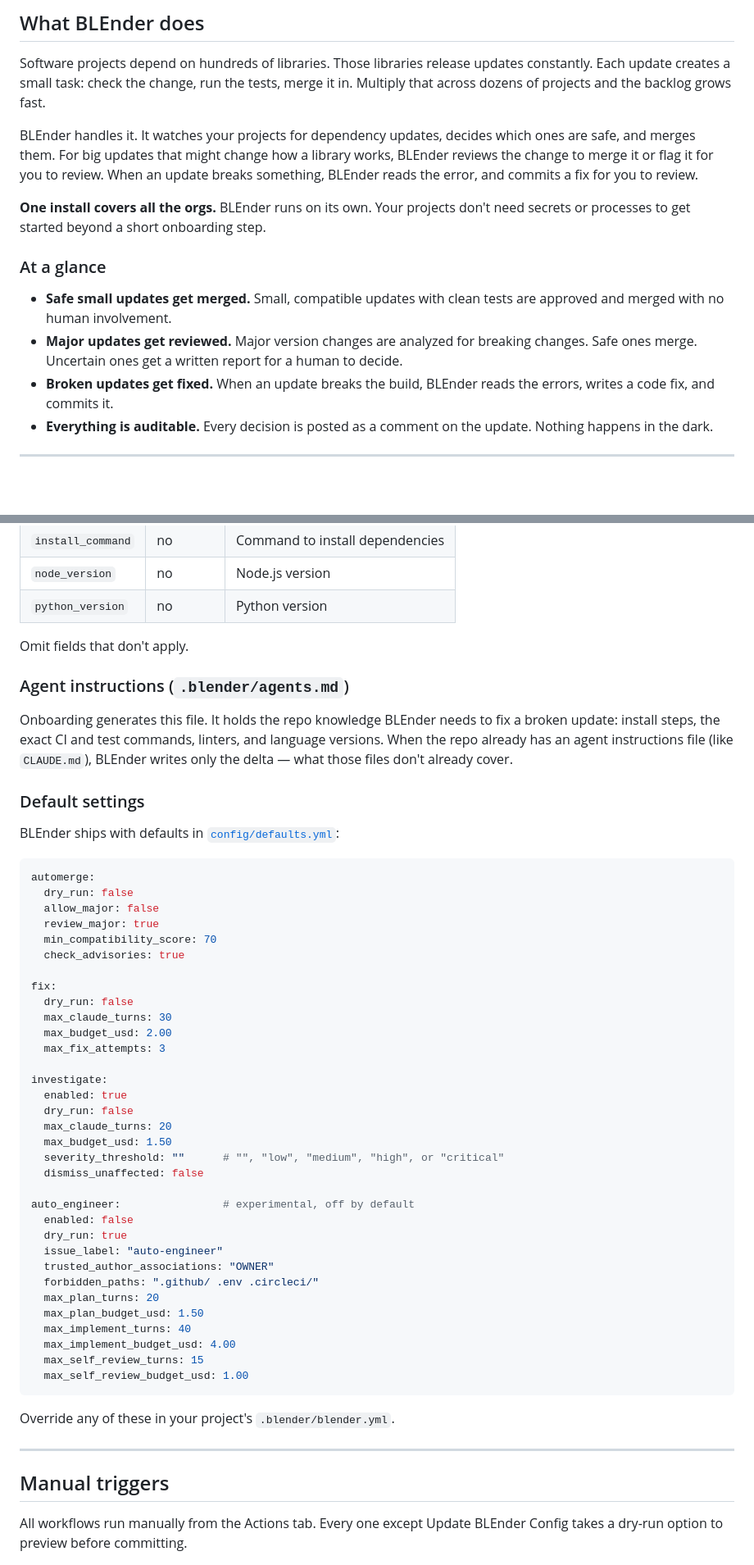
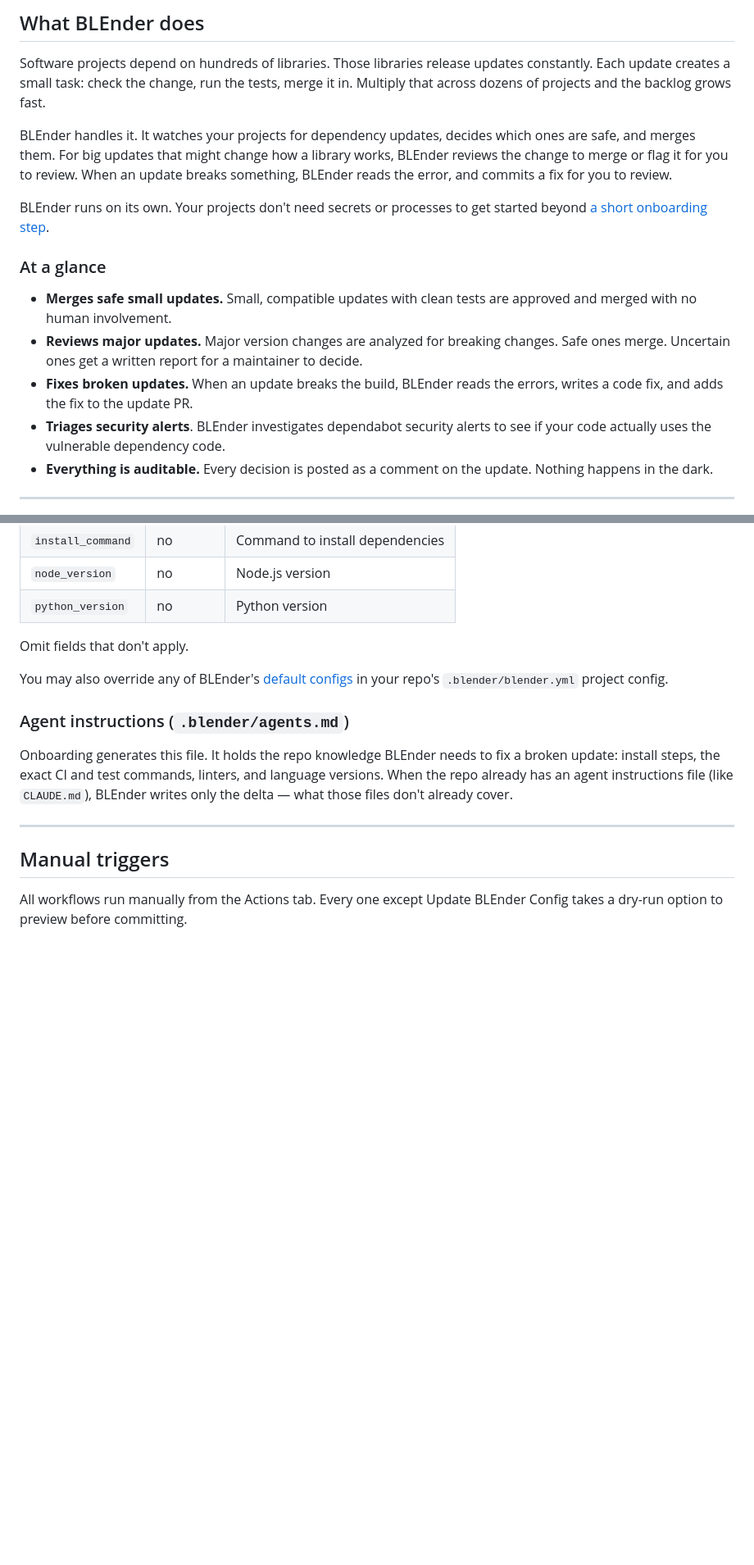
Before and after one commit to mozilla/blender, a Markdown page: README.md, 2 parts joined by grey strips. Shown at 82% size. Rendered like a GitHub page; blank space fills up the shorter version.

Commit message:
docs: refine README wording and add security-alert triage
Sharpen feature descriptions, document the security-alert triage flow, point config docs at defaults.yml, and drop the experimental auto-engineer section.

````diff
--- a/README.md
+++ b/README.md
@@ -6,15 +6,16 @@
 
 Software projects depend on hundreds of libraries. Those libraries release updates constantly. Each update creates a small task: check the change, run the tests, merge it in. Multiply that across dozens of projects and the backlog grows fast.
 
-BLEnder handles it. It watches your projects for dependency updates, decides which ones are safe, and merges them. For big updates that might change how a library works, BLEnder reviews the change to merge it or flag it for you to review. When an update breaks something, BLEnder reads the error, and commits a fix for you to review.
+BLEnder handles it. It watches your projects for dependency updates, decides which ones are safe, and merges them. For big updates that might change how a library works, BLEnder reviews the change to merge or flag it for you to review. When an update breaks something, BLEnder reads the error, and commits a fix for you to review.
 
-**One install covers all the orgs.** BLEnder runs on its own. Your projects don't need secrets or processes to get started beyond a short onboarding step.
+BLEnder runs on its own. Your projects don't need secrets or processes to get started beyond [a short onboarding step](#getting-started).
 
 ### At a glance
 
-- **Safe small updates get merged.** Small, compatible updates with clean tests are approved and merged with no human involvement.
-- **Major updates get reviewed.** Major version changes are analyzed for breaking changes. Safe ones merge. Uncertain ones get a written report for a human to decide.
-- **Broken updates get fixed.** When an update breaks the build, BLEnder reads the errors, writes a code fix, and commits it.
+- **Merges safe small updates.** Small, compatible updates with clean tests are approved and merged with no human involvement.
+- **Reviews major updates.** Major version changes are analyzed for breaking changes. Safe ones merge. Uncertain ones get a written report for a maintainer to decide.
+- **Fixes broken updates.** When an update breaks the build, BLEnder reads the errors, writes a code fix, and adds the fix to the update PR.
+- **Triages security alerts**. BLEnder investigates dependabot security alerts to see if your code actually uses the vulnerable dependency code.
 - **Everything is auditable.** Every decision is posted as a comment on the update. Nothing happens in the dark.
 
 ---
@@ -123,51 +124,12 @@ Available fields:
 
 Omit fields that don't apply.
 
+You may also override any of BLEnder's [default configs](#default-config) in your repo's `.blender/blender.yml` project config.
+
 ### Agent instructions (`.blender/agents.md`)
 
 Onboarding generates this file. It holds the repo knowledge BLEnder needs to fix a broken update: install steps, the exact CI and test commands, linters, and language versions. When the repo already has an agent instructions file (like `CLAUDE.md`), BLEnder writes only the delta — what those files don't already cover.
 
-### Default settings
-
-BLEnder ships with defaults in [`config/defaults.yml`](config/defaults.yml):
-
-```yaml
-automerge:
-  dry_run: false
-  allow_major: false
-  review_major: true
-  min_compatibility_score: 70
-  check_advisories: true
-
-fix:
-  dry_run: false
-  max_claude_turns: 30
-  max_budget_usd: 2.00
-  max_fix_attempts: 3
-
-investigate:
-  enabled: true
-  dry_run: false
-  max_claude_turns: 20
-  max_budget_usd: 1.50
-  severity_threshold: ""      # "", "low", "medium", "high", or "critical"
-  dismiss_unaffected: false
-
-auto_engineer:                # experimental, off by default
-  enabled: false
-  dry_run: true
-  issue_label: "auto-engineer"
-  trusted_author_associations: "OWNER"
-  forbidden_paths: ".github/ .env .circleci/"
-  max_plan_turns: 20
-  max_plan_budget_usd: 1.50
-  max_implement_turns: 40
-  max_implement_budget_usd: 4.00
-  max_self_review_turns: 15
-  max_self_review_budget_usd: 1.00
-```
-
-Override any of these in your project's `.blender/blender.yml`.
 
 ---
 
````
Also changed, not shown: other parts of README.md (+12 -12 lines).
